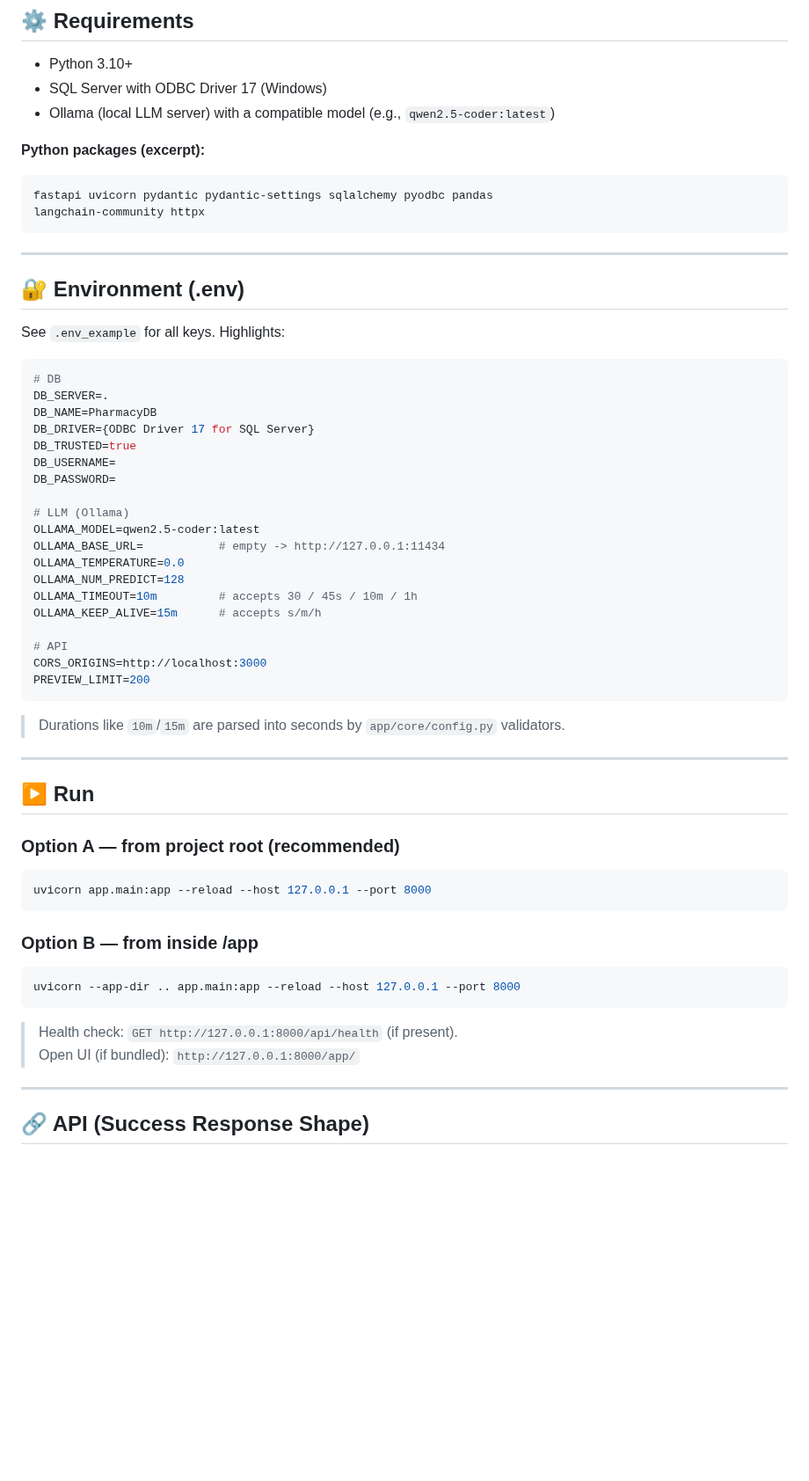
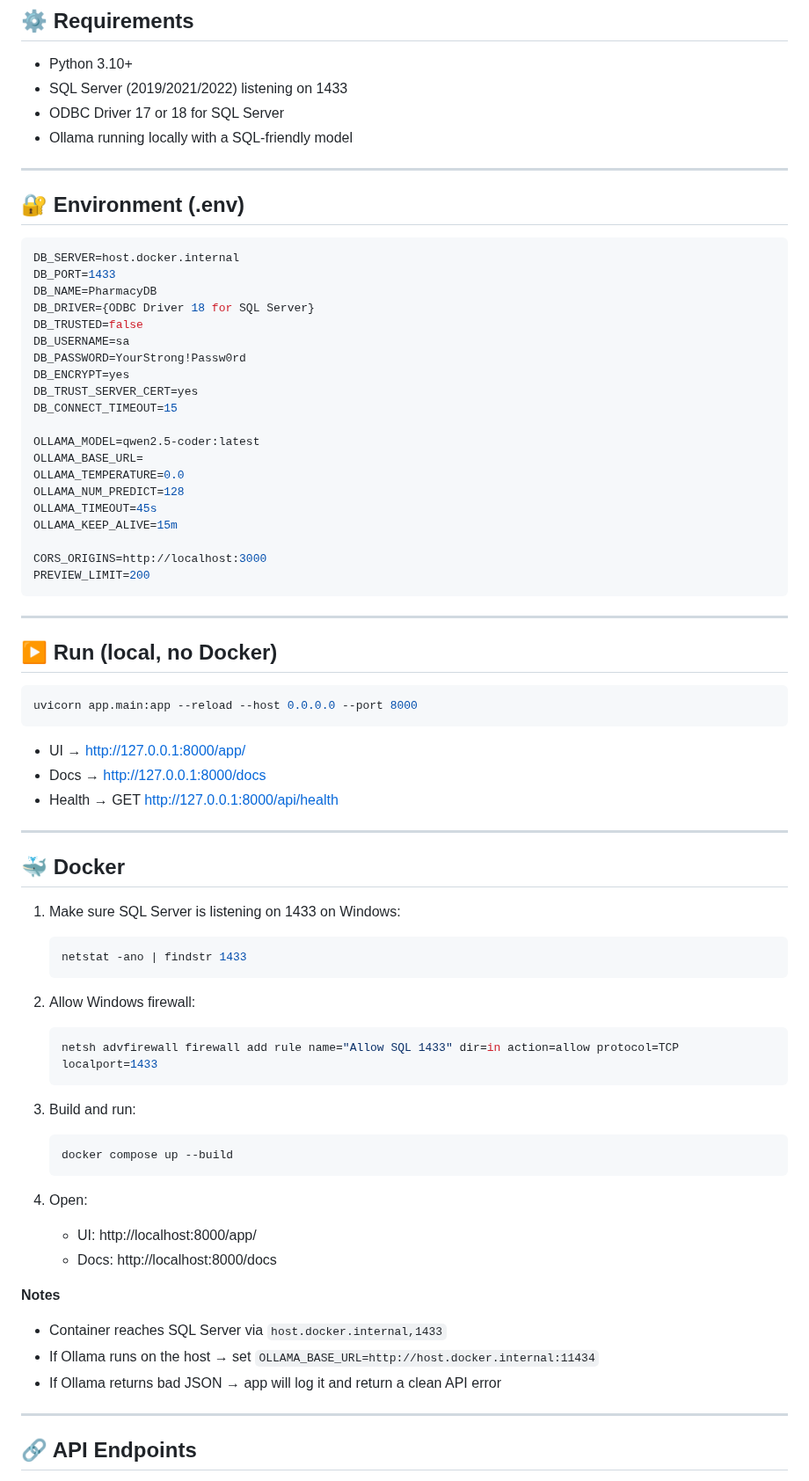
Before and after one commit to AhmedRabie01/Pharmacy-DB-SQL-QA, a Markdown page: README.md, the part around one of its changes. Shown at 88% size. Rendered like a GitHub page; blank space fills up the shorter version.

````diff
--- a/README.md
+++ b/README.md
@@ -78,63 +76,82 @@ app/
 ## ⚙️ Requirements
 
 - Python 3.10+
-- SQL Server with ODBC Driver 17 (Windows)
-- Ollama (local LLM server) with a compatible model (e.g., `qwen2.5-coder:latest`)
-
-**Python packages (excerpt):**
-```
-fastapi uvicorn pydantic pydantic-settings sqlalchemy pyodbc pandas
-langchain-community httpx
-```
+- SQL Server (2019/2021/2022) listening on 1433
+- ODBC Driver 17 or 18 for SQL Server
+- Ollama running locally with a SQL-friendly model
 
 ---
 
 ## 🔐 Environment (.env)
 
-See `.env_example` for all keys. Highlights:
+```env
+DB_SERVER=host.docker.internal
+DB_PORT=1433
+DB_NAME=PharmacyDB
+DB_DRIVER={ODBC Driver 18 for SQL Server}
+DB_TRUSTED=false
+DB_USERNAME=sa
+DB_PASSWORD=YourStrong!Passw0rd
+DB_ENCRYPT=yes
+DB_TRUST_SERVER_CERT=yes
+DB_CONNECT_TIMEOUT=15
 
-```env
-# DB
-DB_SERVER=.
-DB_NAME=PharmacyDB
-DB_DRIVER={ODBC Driver 17 for SQL Server}
-DB_TRUSTED=true
-DB_USERNAME=
-DB_PASSWORD=
-
-# LLM (Ollama)
 OLLAMA_MODEL=qwen2.5-coder:latest
-OLLAMA_BASE_URL=           # empty -> http://127.0.0.1:11434
+OLLAMA_BASE_URL=
 OLLAMA_TEMPERATURE=0.0
 OLLAMA_NUM_PREDICT=128
-OLLAMA_TIMEOUT=10m         # accepts 30 / 45s / 10m / 1h
-OLLAMA_KEEP_ALIVE=15m      # accepts s/m/h
+OLLAMA_TIMEOUT=45s
+OLLAMA_KEEP_ALIVE=15m
 
-# API
 CORS_ORIGINS=http://localhost:3000
 PREVIEW_LIMIT=200
 ```
 
-> Durations like `10m`/`15m` are parsed into seconds by `app/core/config.py` validators.
+---
+
+## ▶️ Run (local, no Docker)
+
+```bash
+uvicorn app.main:app --reload --host 0.0.0.0 --port 8000
+```
+
+- UI → http://127.0.0.1:8000/app/
+- Docs → http://127.0.0.1:8000/docs
+- Health → GET http://127.0.0.1:8000/api/health
 
 ---
 
-## ▶️ Run
+## 🐳 Docker
 
-### Option A — from **project root** (recommended)
-```bash
-uvicorn app.main:app --reload --host 127.0.0.1 --port 8000
-```
+1. Make sure SQL Server is listening on 1433 on Windows:
 
-### Option B — from inside **/app**
-```bash
-uvicorn --app-dir .. app.main:app --reload --host 127.0.0.1 --port 8000
-```
+   ```powershell
+   netstat -ano | findstr 1433
+   ```
 
-> Health check: `GET http://127.0.0.1:8000/api/health` (if present).
-> Open UI (if bundled): `http://127.0.0.1:8000/app/`
+2. Allow Windows firewall:
+
+   ```powershell
+   netsh advfirewall firewall add rule name="Allow SQL 1433" dir=in action=allow protocol=TCP localport=1433
+   ```
+
+3. Build and run:
+
+   ```bash
+   docker compose up --build
+   ```
+
+4. Open:
+   - UI:   http://localhost:8000/app/
+   - Docs: http://localhost:8000/docs
+
+**Notes**
+
+- Container reaches SQL Server via `host.docker.internal,1433`
+- If Ollama runs on the host → set `OLLAMA_BASE_URL=http://host.docker.internal:11434`
+- If Ollama returns bad JSON → app will log it and return a clean API error
 
 ---
 
-## 🔗 API (Success Response Shape)
+## 🔗 API Endpoints
 
````
Also changed, not shown: other parts of README.md (+95 -137 lines).
